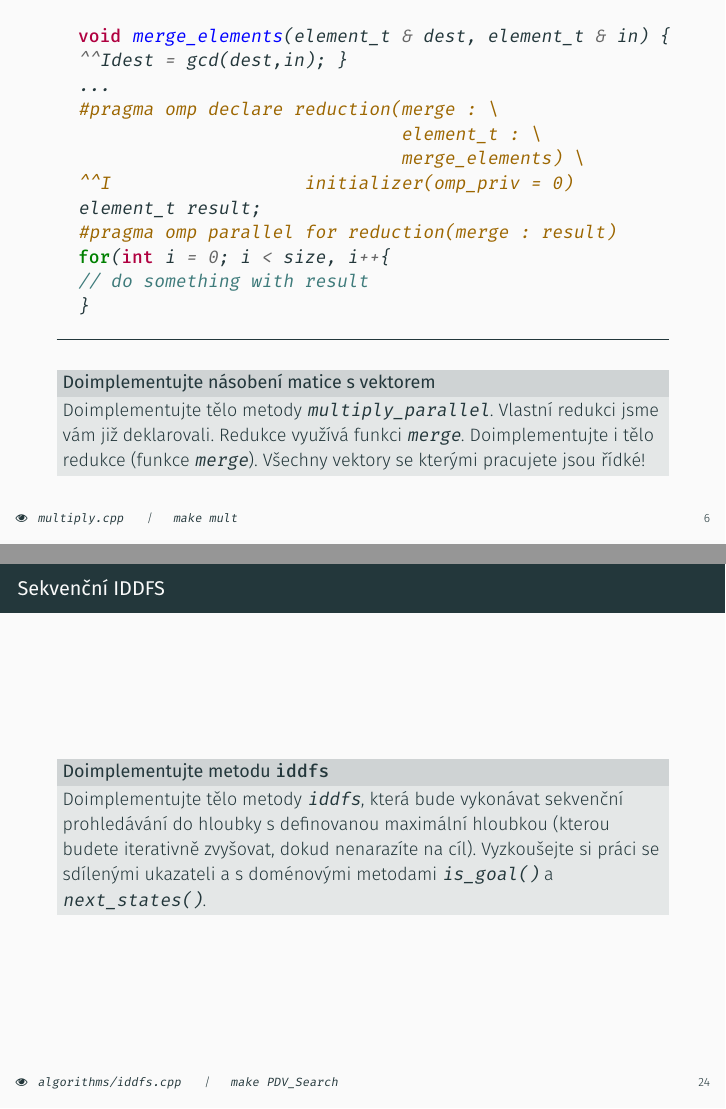
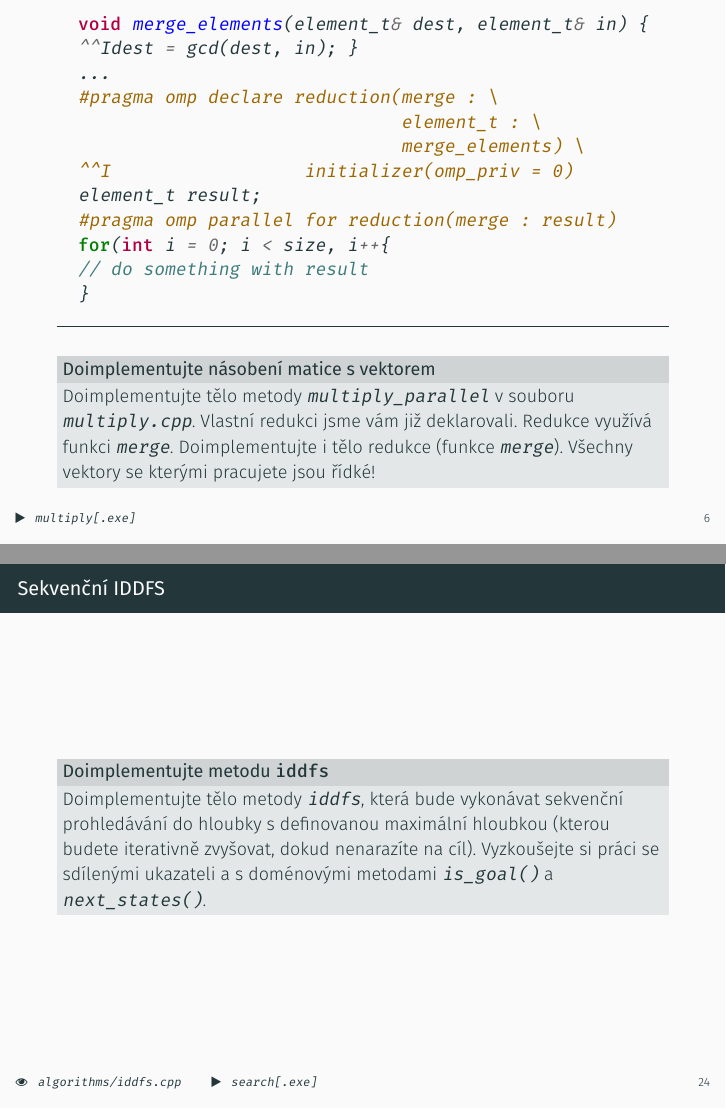
Before and after one commit to aicenter/PDV-tutorials, LaTeX slides (08.tex): pages 24 and 123 of 124, joined at a grey line. Compiled offline with XeLaTeX; a missing font is replaced by an installed copy or a similar font.

Commit message:
Zatim nepushnute zmeny z Overleafu

```diff
--- a/08.tex
+++ b/08.tex
@@ -195,12 +195,12 @@ Je nutné slévat částečné výsledky jednotlivých vláken. Jak na to?
 
 \end{frame}
 
-{\setbeamertemplate{frame footer}{\see{{\tt multiply.cpp} \sep {\tt make mult}}}
+{\setbeamertemplate{frame footer}{\exe{{\tt multiply[.exe]}}}
 \begin{frame}[fragile]
 
   \begin{minted}{c}
-  void merge_elements(element_t & dest, element_t & in) {
-  	dest = gcd(dest,in); }
+  void merge_elements(element_t& dest, element_t& in) {
+  	dest = gcd(dest, in); }
   ...
   #pragma omp declare reduction(merge : \
                                 element_t : \
@@ -216,7 +216,7 @@ Je nutné slévat částečné výsledky jednotlivých vláken. Jak na to?
   \vspace{1em}\pause\hrule\vspace{1em}
 
   \begin{block}{Doimplementujte násobení matice s vektorem}
-    Doimplementujte tělo metody \texttt{multiply\_parallel}. Vlastní redukci jsme vám již deklarovali. Redukce využívá funkci \texttt{merge}. Doimplementujte i tělo redukce (funkce \texttt{merge}). Všechny vektory se kterými pracujete jsou řídké!
+    Doimplementujte tělo metody \texttt{multiply\_parallel} v souboru \texttt{multiply.cpp}. Vlastní redukci jsme vám již deklarovali. Redukce využívá funkci \texttt{merge}. Doimplementujte i tělo redukce (funkce \texttt{merge}). Všechny vektory se kterými pracujete jsou řídké!
   \end{block}
 
 \end{frame}
@@ -619,7 +619,7 @@ while(...) {
   \end{minted}
 \end{frame}
 
-{\setbeamertemplate{frame footer}{\see{{\tt algorithms/iddfs.cpp} \sep {\tt make PDV\_Search}}}
+{\setbeamertemplate{frame footer}{\see{{\tt algorithms/iddfs.cpp}} \hspace{2em} \exe{{\tt search[.exe]}}}
 \begin{frame}[fragile]
 \frametitle{Sekvenční IDDFS}
 
```
Also changed, not shown: 09.tex (+4 -3 lines), 10.tex (+1 -1 lines), 08.tex (10 more changed lines).
